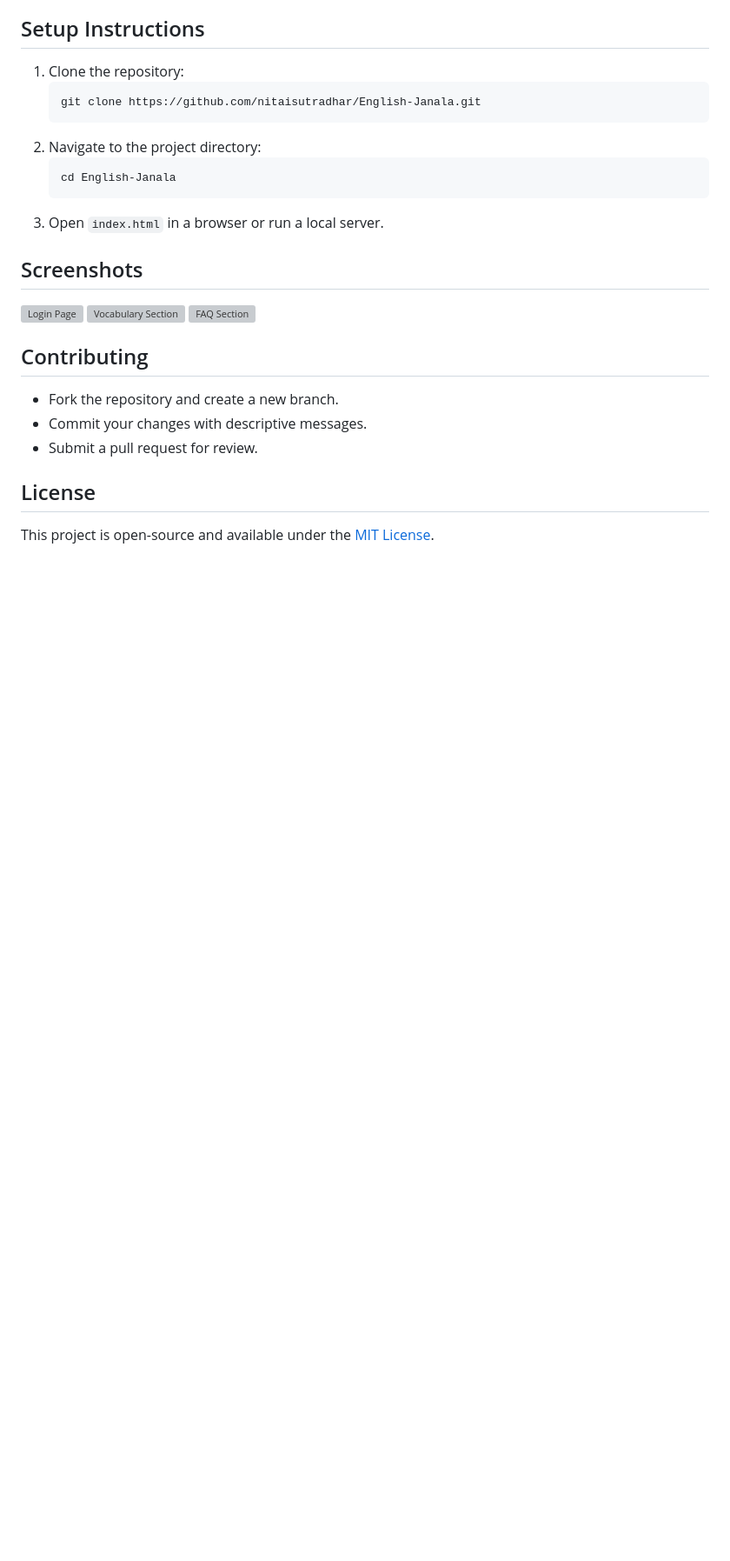
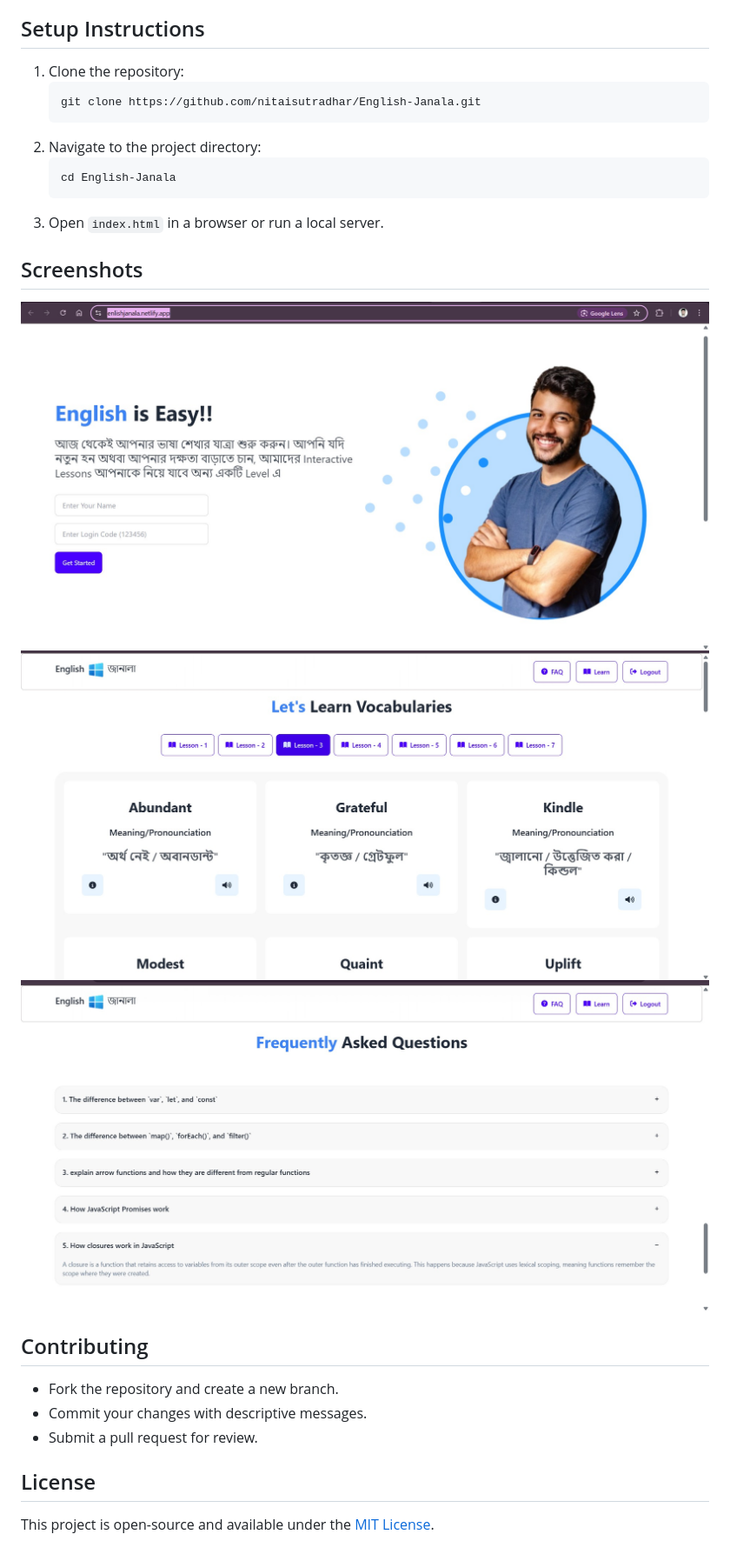
Before and after one commit to nitaisutradhar/English-Janala, a Markdown page: README.md, the part around the change printed below. Shown: that part at 87% size. Drawn GitHub-style; blank space fills up the shorter version; grey boxes are pictures that could not be loaded.

```diff
--- a/README.md
+++ b/README.md
@@ -119,9 +119,9 @@ function pronounceWord(word) {
 3. Open `index.html` in a browser or run a local server.
 
 ## Screenshots
-![Login Page](./ss/Login.jpg)
-![Vocabulary Section](./ss/vocabularysection.jpg)
-![FAQ Section](./ss/faqsection.jpg)
+![Login Page](./SS/Login.jpg)
+![Vocabulary Section](./SS/vocabularysection.jpg)
+![FAQ Section](./SS/faqsection.jpg)
 
 ## Contributing
 - Fork the repository and create a new branch.
```
Also changed, not shown: other parts of README.md (+1 -1 lines).
